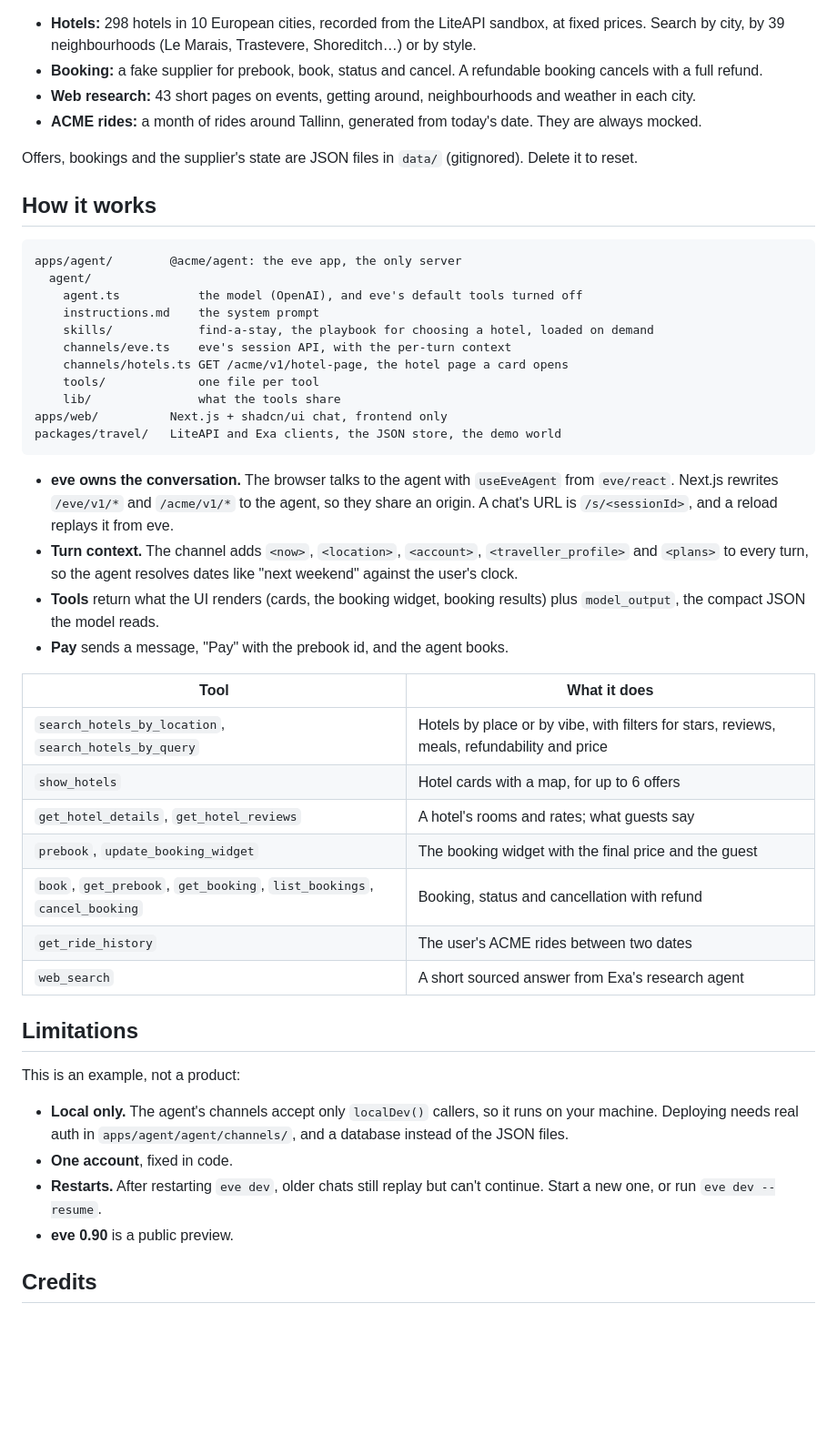
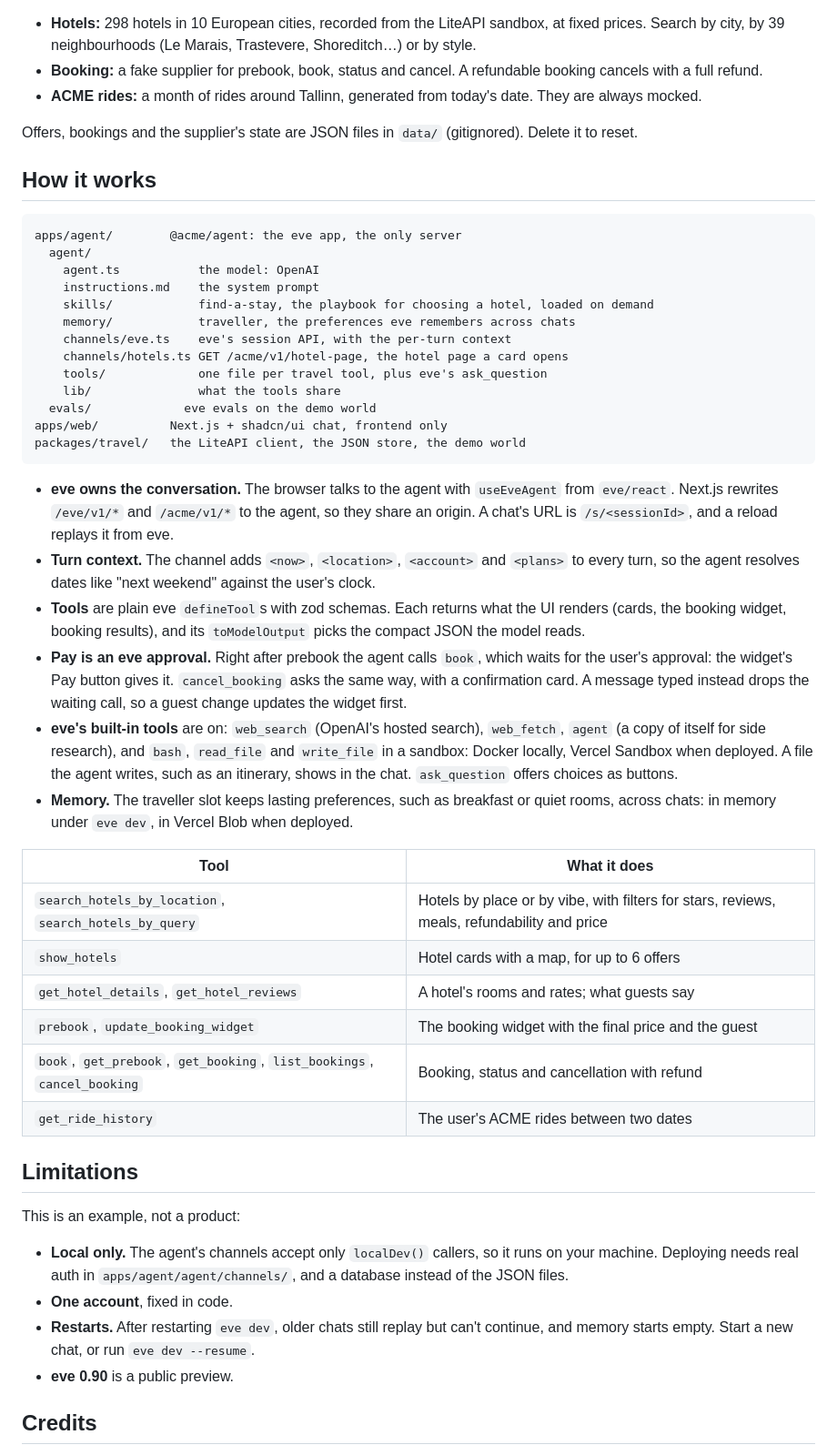
Before and after one commit to SashaKryzh/acme-travel-agent, a Markdown page: README.md, the part around one of its changes. Shown at 91% size. GitHub-like rendering; blank space fills up the shorter version.

````diff
--- a/README.md
+++ b/README.md
@@ -41,7 +41,6 @@ Every tool runs on a mocked world in `packages/travel/fixtures/world.json`:
 
 - **Hotels:** 298 hotels in 10 European cities, recorded from the LiteAPI sandbox, at fixed prices. Search by city, by 39 neighbourhoods (Le Marais, Trastevere, Shoreditch…) or by style.
 - **Booking:** a fake supplier for prebook, book, status and cancel. A refundable booking cancels with a full refund.
-- **Web research:** 43 short pages on events, getting around, neighbourhoods and weather in each city.
 - **ACME rides:** a month of rides around Tallinn, generated from today's date. They are always mocked.
 
 Offers, bookings and the supplier's state are JSON files in `data/` (gitignored). Delete it to reset.
@@ -51,21 +50,25 @@ Offers, bookings and the supplier's state are JSON files in `data/` (gitignored)
 ```text
 apps/agent/        @acme/agent: the eve app, the only server
   agent/
-    agent.ts           the model (OpenAI), and eve's default tools turned off
+    agent.ts           the model: OpenAI
     instructions.md    the system prompt
     skills/            find-a-stay, the playbook for choosing a hotel, loaded on demand
+    memory/            traveller, the preferences eve remembers across chats
     channels/eve.ts    eve's session API, with the per-turn context
     channels/hotels.ts GET /acme/v1/hotel-page, the hotel page a card opens
-    tools/             one file per tool
+    tools/             one file per travel tool, plus eve's ask_question
     lib/               what the tools share
+  evals/             eve evals on the demo world
 apps/web/          Next.js + shadcn/ui chat, frontend only
-packages/travel/   LiteAPI and Exa clients, the JSON store, the demo world
+packages/travel/   the LiteAPI client, the JSON store, the demo world
 ```
 
 - **eve owns the conversation.** The browser talks to the agent with `useEveAgent` from `eve/react`. Next.js rewrites `/eve/v1/*` and `/acme/v1/*` to the agent, so they share an origin. A chat's URL is `/s/<sessionId>`, and a reload replays it from eve.
-- **Turn context.** The channel adds `<now>`, `<location>`, `<account>`, `<traveller_profile>` and `<plans>` to every turn, so the agent resolves dates like "next weekend" against the user's clock.
-- **Tools** return what the UI renders (cards, the booking widget, booking results) plus `model_output`, the compact JSON the model reads.
-- **Pay** sends a message, "Pay" with the prebook id, and the agent books.
+- **Turn context.** The channel adds `<now>`, `<location>`, `<account>` and `<plans>` to every turn, so the agent resolves dates like "next weekend" against the user's clock.
+- **Tools** are plain eve `defineTool`s with zod schemas. Each returns what the UI renders (cards, the booking widget, booking results), and its `toModelOutput` picks the compact JSON the model reads.
+- **Pay is an eve approval.** Right after prebook the agent calls `book`, which waits for the user's approval: the widget's Pay button gives it. `cancel_booking` asks the same way, with a confirmation card. A message typed instead drops the waiting call, so a guest change updates the widget first.
+- **eve's built-in tools** are on: `web_search` (OpenAI's hosted search), `web_fetch`, `agent` (a copy of itself for side research), and `bash`, `read_file` and `write_file` in a sandbox: Docker locally, Vercel Sandbox when deployed. A file the agent writes, such as an itinerary, shows in the chat. `ask_question` offers choices as buttons.
+- **Memory.** The traveller slot keeps lasting preferences, such as breakfast or quiet rooms, across chats: in memory under `eve dev`, in Vercel Blob when deployed.
 
 | Tool | What it does |
 | --- | --- |
@@ -75,7 +78,6 @@ packages/travel/   LiteAPI and Exa clients, the JSON store, the demo world
 | `prebook`, `update_booking_widget` | The booking widget with the final price and the guest |
 | `book`, `get_prebook`, `get_booking`, `list_bookings`, `cancel_booking` | Booking, status and cancellation with refund |
 | `get_ride_history` | The user's ACME rides between two dates |
-| `web_search` | A short sourced answer from Exa's research agent |
 
 ## Limitations
 
@@ -83,7 +85,7 @@ This is an example, not a product:
 
 - **Local only.** The agent's channels accept only `localDev()` callers, so it runs on your machine. Deploying needs real auth in `apps/agent/agent/channels/`, and a database instead of the JSON files.
 - **One account**, fixed in code.
-- **Restarts.** After restarting `eve dev`, older chats still replay but can't continue. Start a new one, or run `eve dev --resume`.
+- **Restarts.** After restarting `eve dev`, older chats still replay but can't continue, and memory starts empty. Start a new chat, or run `eve dev --resume`.
 - **eve 0.90** is a public preview.
 
 ## Credits
````
Also changed, not shown: other parts of README.md (+6 -6 lines), docs/screenshots/chat.png, docs/screenshots/map.png, docs/screenshots/research.png, docs/screenshots/widget.png.
